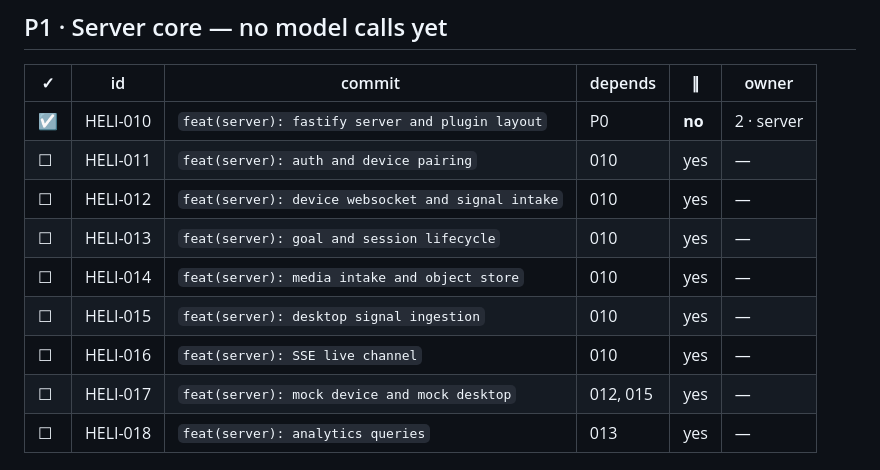
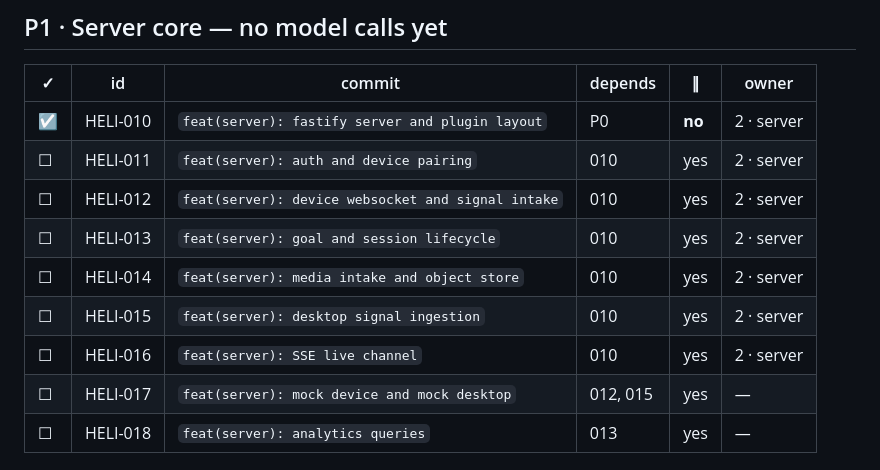
Before and after one commit to wylited/lumi, a Markdown page: docs/COMMITS.md, the part around the change. Rendered like a GitHub page.

Commit message:
chore(ledger): claim HELI-011, 012, 013, 014, 015, 016
One claim commit for the six parallel rows of P1 rather than six separate
ones: docs/COMMITS.md is a single-writer file and six commits against it
cannot be prepared in parallel.

Co-Authored-By: Warp <agent@warp.dev>

```diff
--- a/docs/COMMITS.md
+++ b/docs/COMMITS.md
@@ -60,12 +60,12 @@ of that chain.
 | ✓ | id | commit | depends | ∥ | owner |
 |---|----|--------|---------|---|-------|
 | ☑ | HELI-010 | `feat(server): fastify server and plugin layout` | P0 | **no** | 2 · server |
-| ☐ | HELI-011 | `feat(server): auth and device pairing` | 010 | yes | — |
-| ☐ | HELI-012 | `feat(server): device websocket and signal intake` | 010 | yes | — |
-| ☐ | HELI-013 | `feat(server): goal and session lifecycle` | 010 | yes | — |
-| ☐ | HELI-014 | `feat(server): media intake and object store` | 010 | yes | — |
-| ☐ | HELI-015 | `feat(server): desktop signal ingestion` | 010 | yes | — |
-| ☐ | HELI-016 | `feat(server): SSE live channel` | 010 | yes | — |
+| ☐ | HELI-011 | `feat(server): auth and device pairing` | 010 | yes | 2 · server |
+| ☐ | HELI-012 | `feat(server): device websocket and signal intake` | 010 | yes | 2 · server |
+| ☐ | HELI-013 | `feat(server): goal and session lifecycle` | 010 | yes | 2 · server |
+| ☐ | HELI-014 | `feat(server): media intake and object store` | 010 | yes | 2 · server |
+| ☐ | HELI-015 | `feat(server): desktop signal ingestion` | 010 | yes | 2 · server |
+| ☐ | HELI-016 | `feat(server): SSE live channel` | 010 | yes | 2 · server |
 | ☐ | HELI-017 | `feat(server): mock device and mock desktop` | 012, 015 | yes | — |
 | ☐ | HELI-018 | `feat(server): analytics queries` | 013 | yes | — |
 
```
